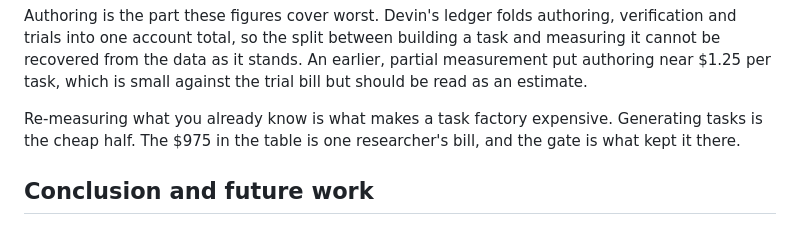
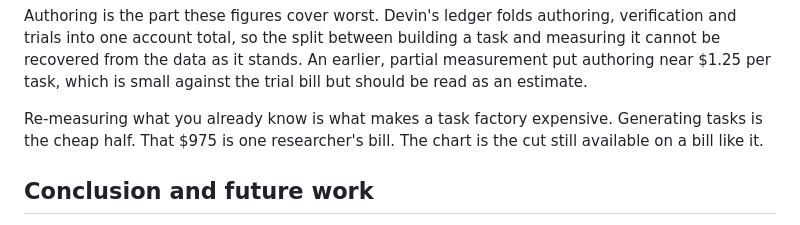
Before and after one commit to Evan-Kim2028/evan_writings, a Markdown page: src/writings/difficulty-is-an-information-gap.md, the part around the change. Drawn GitHub-style.

Commit message:
Call the $975 one researcher's bill, and the chart the cut still open.

```diff
--- a/src/writings/difficulty-is-an-information-gap.md
+++ b/src/writings/difficulty-is-an-information-gap.md
@@ -488,7 +488,8 @@ recovered from the data as it stands. An earlier, partial measurement put author
 task, which is small against the trial bill but should be read as an estimate.
 
 Re-measuring what you already know is what makes a task factory expensive. Generating tasks is the
-cheap half. The $975 in the table is one researcher's bill, and the gate is what kept it there.
+cheap half. That $975 is one researcher's bill. The chart is the cut still available on a bill
+like it.
 
 ## Conclusion and future work
 
```
